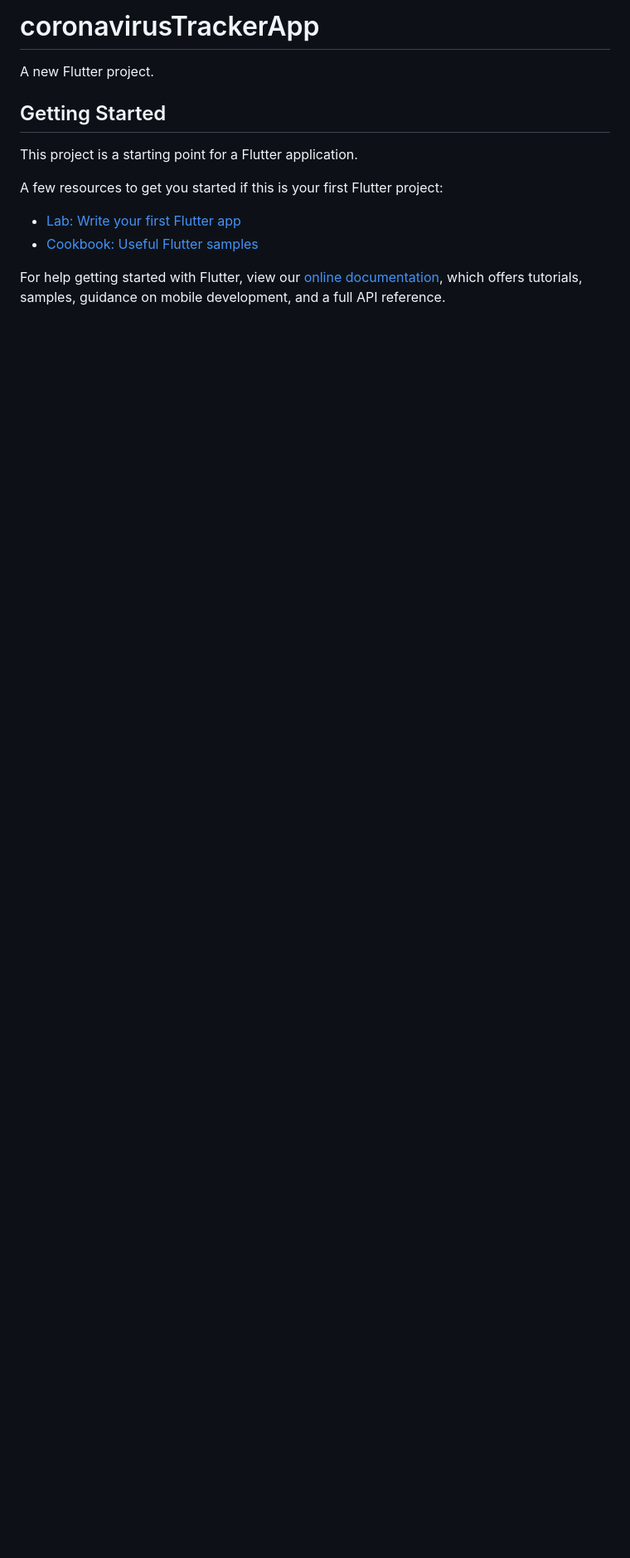
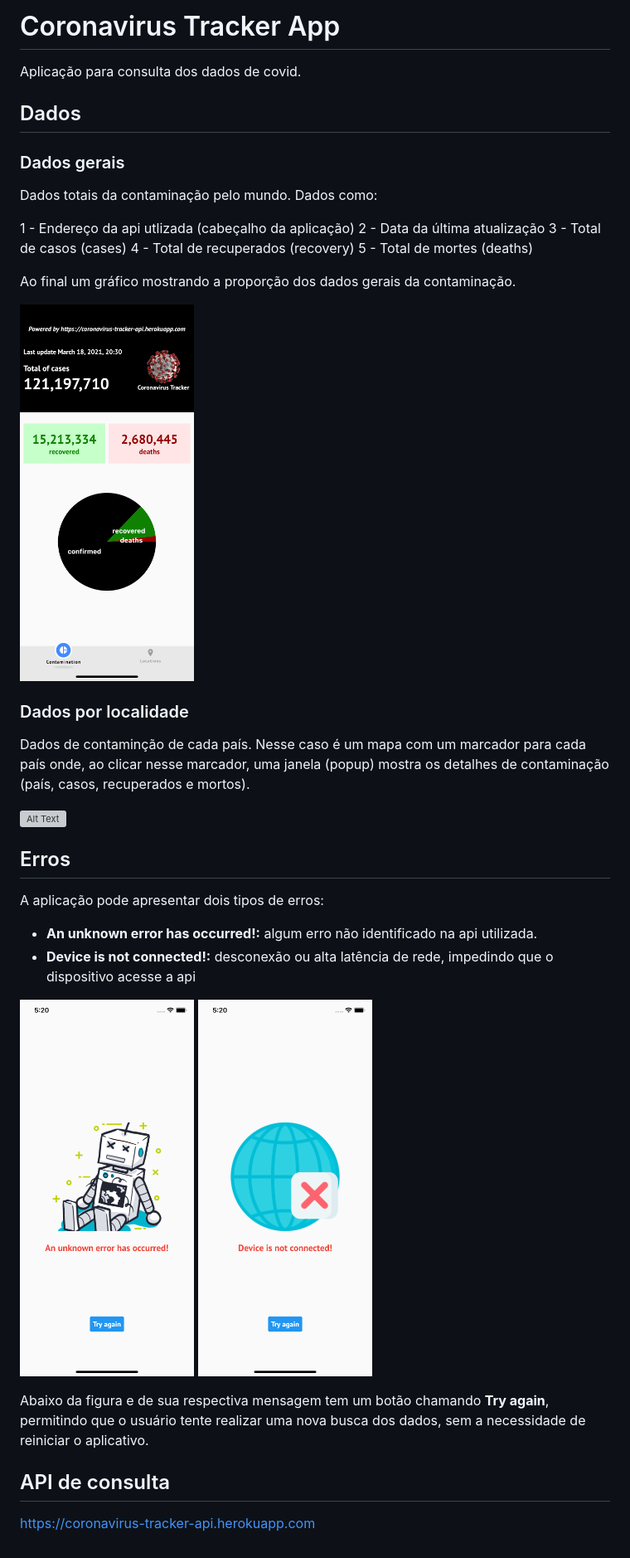
Before and after one commit to oberdancunha/flutter-coronavirus-tracker-app, a Markdown page: README.md, the part around the change. Shown: that part at 83% size. Rendered like a GitHub page; pictures changed too: images/device_not_connected.png (added), images/general_data.png (added), images/server_error.png (added); blank space fills up the shorter version; grey boxes are pictures that could not be loaded.

Commit message:
App readme.

```diff
--- a/README.md
+++ b/README.md
@@ -1,16 +1,66 @@
-# coronavirusTrackerApp
+# Coronavirus Tracker App
 
-A new Flutter project.
+Aplicação para consulta dos dados de covid.
 
-## Getting Started
+## Dados
 
-This project is a starting point for a Flutter application.
+### Dados gerais
 
-A few resources to get you started if this is your first Flutter project:
+Dados totais da contaminação pelo mundo. Dados como:
 
-- [Lab: Write your first Flutter app](https://flutter.dev/docs/get-started/codelab)
-- [Cookbook: Useful Flutter samples](https://flutter.dev/docs/cookbook)
+1 - Endereço da api utlizada (cabeçalho da aplicação)
+2 - Data da última atualização
+3 - Total de casos (cases)
+4 - Total de recuperados (recovery)
+5 - Total de mortes (deaths)
 
-For help getting started with Flutter, view our
-[online documentation](https://flutter.dev/docs), which offers tutorials,
-samples, guidance on mobile development, and a full API reference.
+Ao final um gráfico mostrando a proporção dos dados gerais da contaminação.
+
+<img
+  src="images/general_data.png"
+  alt="generaldata"
+  title="General data"
+  width="210"
+  height="450"
+  border= "1px solid black"
+/>
+
+### Dados por localidade
+
+Dados de contaminção de cada país. Nesse caso é um mapa com um marcador para cada país onde, ao clicar nesse marcador, uma janela (popup) mostra os detalhes de contaminação (país, casos, recuperados e mortos).
+
+![Alt Text](images/location_data.gif)
+
+## Erros
+
+A aplicação pode apresentar dois tipos de erros:
+
+- **An unknown error has occurred!:** algum erro não identificado na api utilizada.
+- **Device is not connected!:** desconexão ou alta latência de rede, impedindo que o dispositivo acesse a api
+
+<p
+  float="left"
+>
+  <img
+    src="images/server_error.png"
+    alt="servererror"
+    title="Server error"
+    width="210"
+    height="450"
+    border= "1px solid black"
+  />
+  <img
+    src="images/device_not_connected.png"
+    alt="devicenotconnected"
+    title="Device not connected"
+    width="210"
+    height="450"
+    border= "1px solid black"
+  />
+</p>
+
+Abaixo da figura e de sua respectiva mensagem tem um botão chamando **Try again**, permitindo que o usuário tente realizar uma nova busca dos dados, sem a necessidade de reiniciar o aplicativo.
+
+## API de consulta
+
+<https://coronavirus-tracker-api.herokuapp.com>
```
Also changed, not shown: 1 other file.
